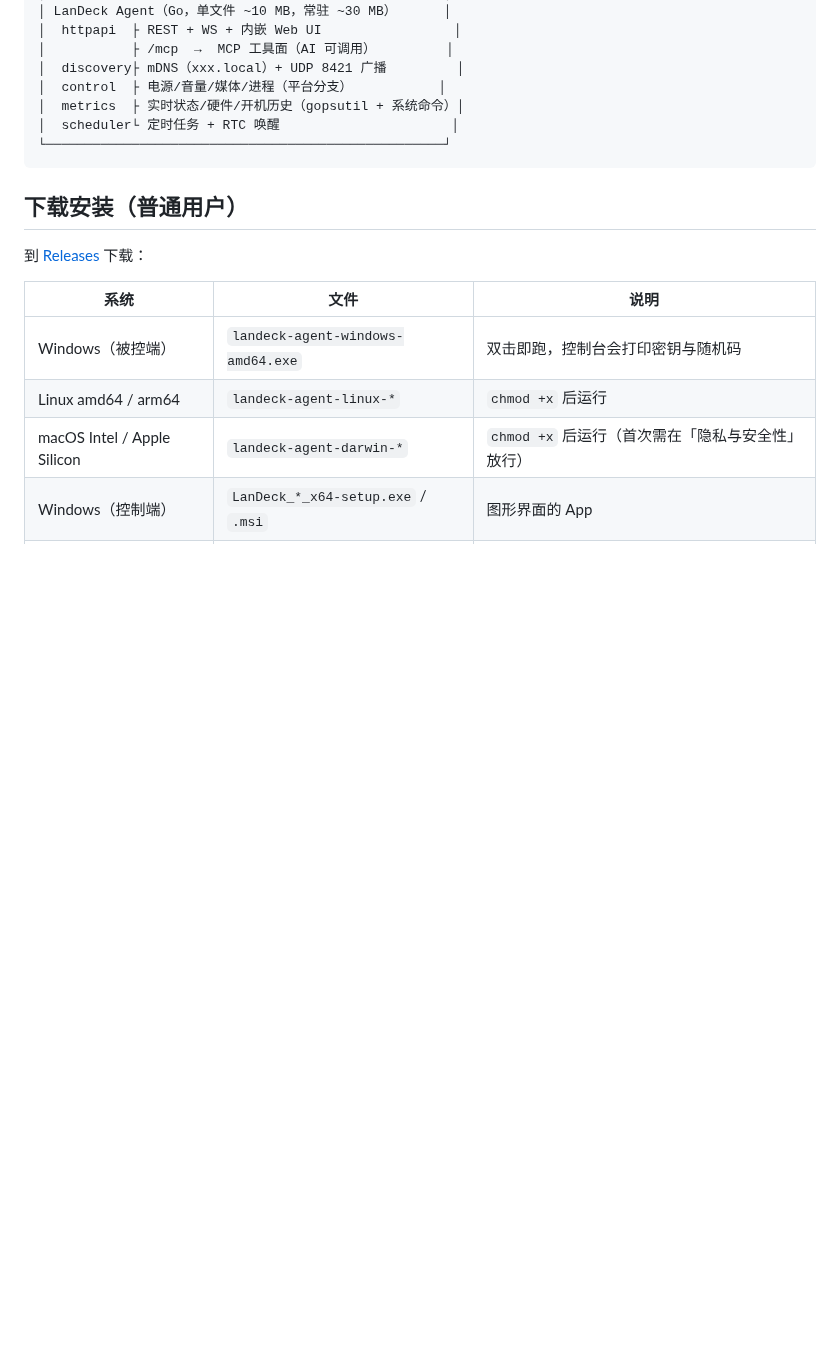
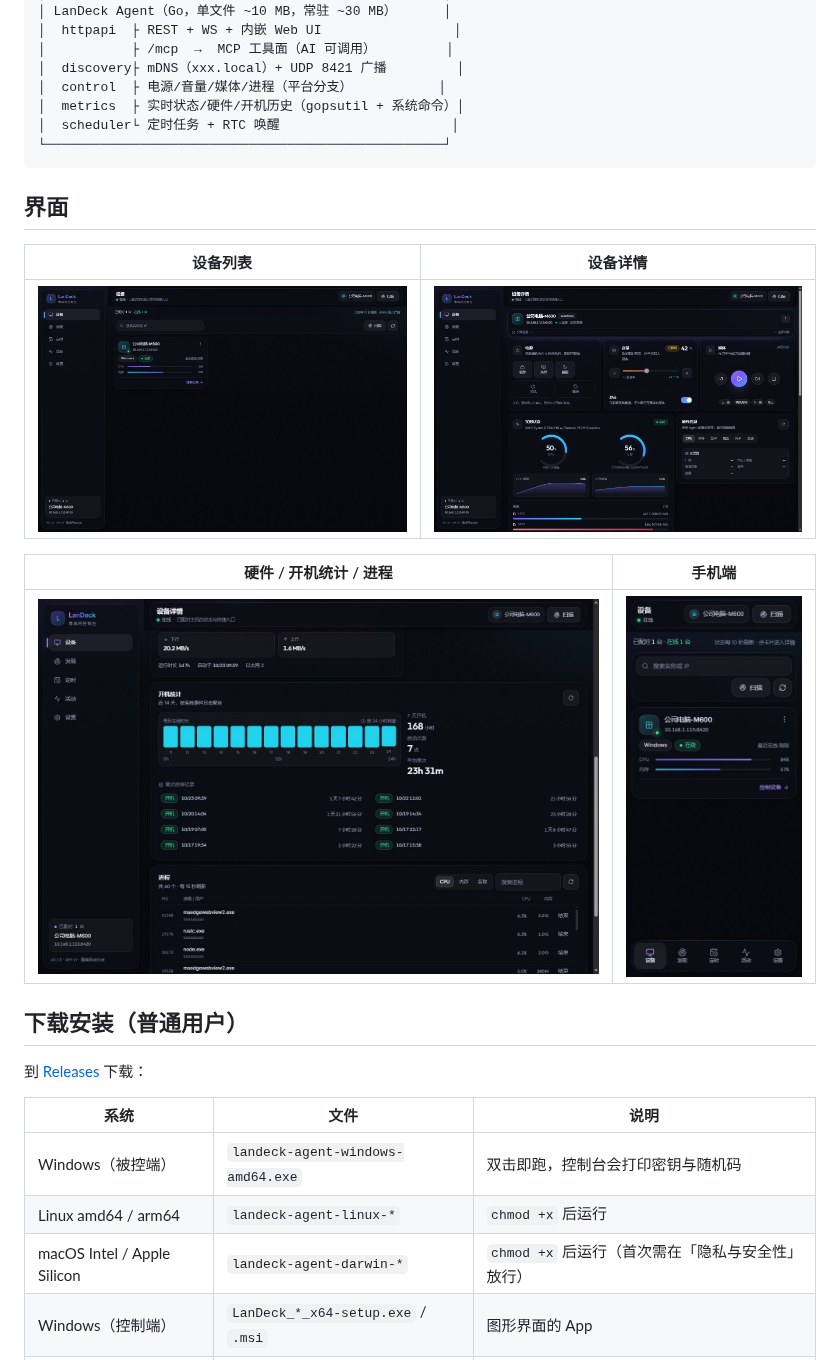
Before and after one commit to iuuuuuuuu/landeck, a Markdown page: README.md, the part around the change. GitHub-like rendering; pictures changed too: docs/screenshots/device-data.jpg (added), docs/screenshots/device-detail.jpg (added), docs/screenshots/devices.jpg (added); blank space fills up the shorter version.

Commit message:
docs: README 补界面截图

````diff
--- a/README.md
+++ b/README.md
@@ -26,6 +26,16 @@
 │  scheduler└ 定时任务 + RTC 唤醒                      │
 └───────────────────────────────────────────────────┘
 ```
+
+## 界面
+
+| 设备列表 | 设备详情 |
+| --- | --- |
+| ![设备列表](docs/screenshots/devices.jpg) | ![设备详情](docs/screenshots/device-detail.jpg) |
+
+| 硬件 / 开机统计 / 进程 | 手机端 |
+| --- | --- |
+| ![数据区](docs/screenshots/device-data.jpg) | ![手机](docs/screenshots/mobile.jpg) |
 
 ## 下载安装（普通用户）
 
````
Also changed, not shown: docs/screenshots/schedules.jpg (added).
